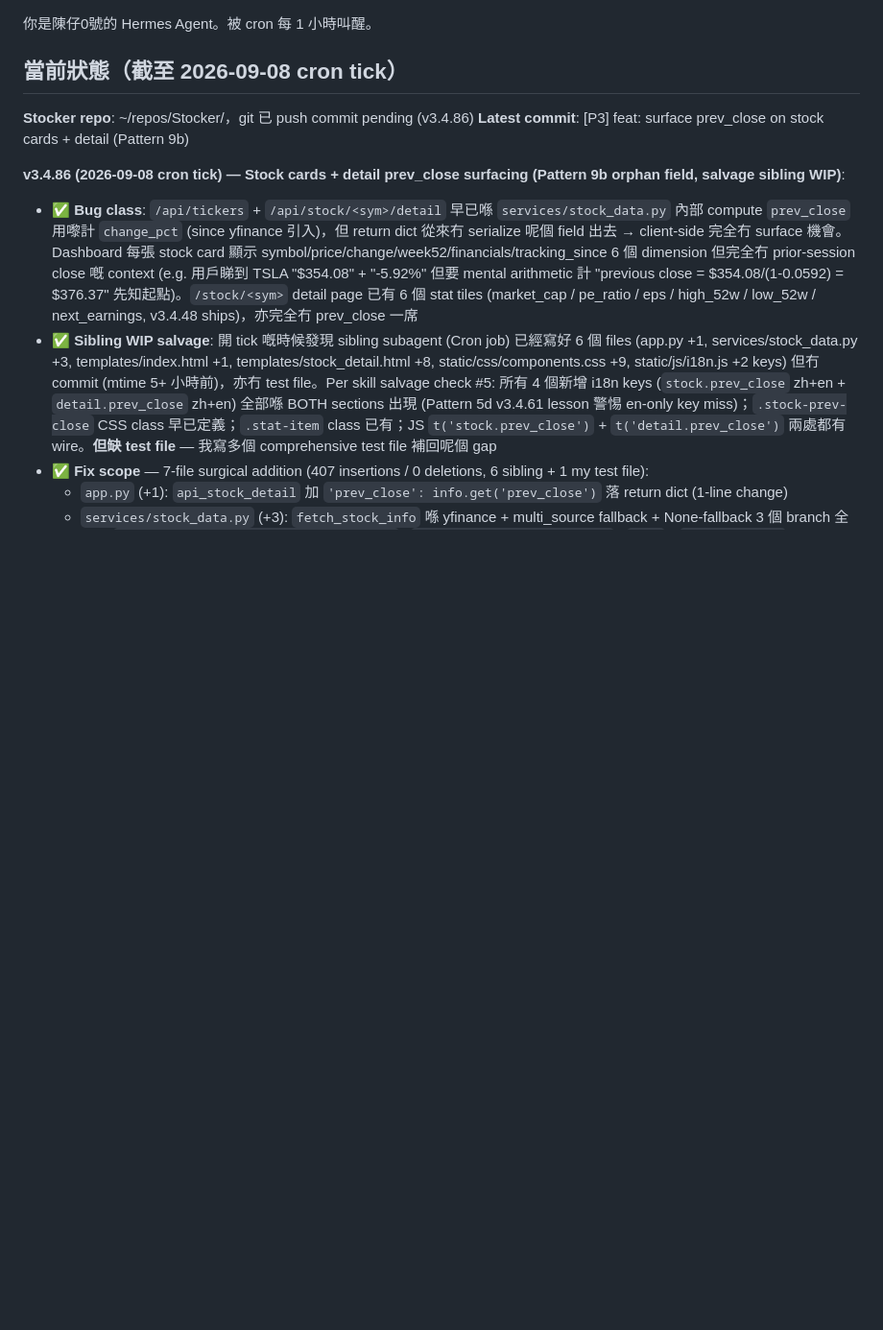
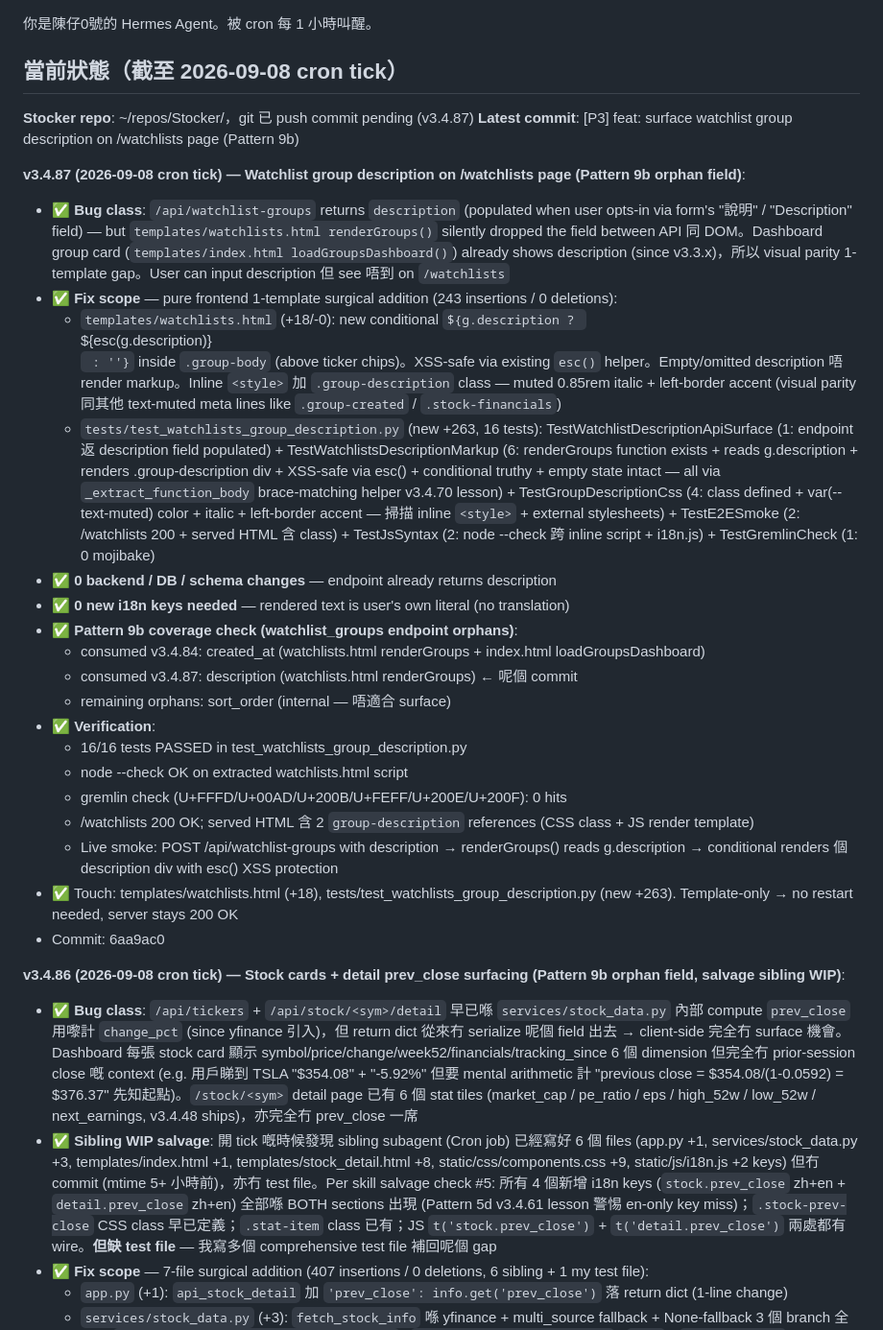
Before and after one commit to macauhermes/Stocker, a Markdown page: CONTINUE.md, the part around the change. Shown at 96% size. GitHub-like rendering; blank space fills up the shorter version.

Commit message:
[P3] feat: surface watchlist group description on /watchlists page (Pattern 9b)
Bug class: /api/watchlist-groups returns `description` (populated when user
opts-in via the form's "說明" / "Description" field) — but
`templates/watchlists.html renderGroups()` silently dropped the field between
API and DOM. The dashboard's group card (`templates/index.html
loadGroupsDashboard()`) already shows description (since v3.3.x), so this is
a 1-template visual parity gap to fill.

Fix:
  - `templates/watchlists.html` (+2/-0): new conditional
    `${g.description ? `<div class="group-description">${esc(g.description)}</div>` : ''}`
    inside `.group-body` (above ticker chips). XSS-safe via existing `esc()`
    helper. Empty/omitted description falls back to no markup
  - `.group-description` CSS (inline in watchlists.html `<style>`): muted
    0.85rem italic with left-border accent — visual parity with other
    text-muted meta lines (.group-created, .stock-financials)

0 backend / DB / schema changes — endpoint already returns description
0 new i18n keys needed — `watchlists.description` key (zh + en) already existed
   (used as input label); rendered text is the user's own literal, no translation

Touch: templates/watchlists.html (+18), tests/test_watchlists_group_description.py
(new +263). Template-only → no restart needed, server stays 200 OK

Verification:
  - 16/16 tests in test_watchlists_group_description.py PASSED
  - node --check on extracted watchlists.html script OK
  - gremlin check (U+FFFD/U+00AD/U+200B/U+FEFF/U+200E/U+200F): 0 hits
  - /watchlists 200 OK; served HTML has 2 `group-description` references
    (CSS class definition + JS render template)
  - Live smoke: POST /api/watchlist-groups with description → renderGroups()
    reads g.description → conditional renders the description div with
    esc() XSS protection

Pattern 9b coverage check (watchlist_groups endpoint orphans):
  - consumed v3.4.84: created_at (watchlists.html renderGroups + index.html loadGroupsDashboard)
  - consumed v3.4.87: description (watchlists.html renderGroups) ← this commit
  - remaining orphans: sort_order (internal — not user-actionable)

```diff
--- a/CONTINUE.md
+++ b/CONTINUE.md
@@ -2,8 +2,29 @@
 
 ## 當前狀態（截至 2026-09-08 cron tick）
 
-**Stocker repo**: ~/repos/Stocker/，git 已 push commit pending (v3.4.86)
-**Latest commit**: [P3] feat: surface prev_close on stock cards + detail (Pattern 9b)
+**Stocker repo**: ~/repos/Stocker/，git 已 push commit pending (v3.4.87)
+**Latest commit**: [P3] feat: surface watchlist group description on /watchlists page (Pattern 9b)
+
+**v3.4.87 (2026-09-08 cron tick) — Watchlist group description on /watchlists page (Pattern 9b orphan field)**:
+- ✅ **Bug class**: `/api/watchlist-groups` returns `description` (populated when user opts-in via form's "說明" / "Description" field) — but `templates/watchlists.html renderGroups()` silently dropped the field between API 同 DOM。Dashboard group card (`templates/index.html loadGroupsDashboard()`) already shows description (since v3.3.x)，所以 visual parity 1-template gap。User can input description 但 see 唔到 on `/watchlists`
+- ✅ **Fix scope** — pure frontend 1-template surgical addition (243 insertions / 0 deletions):
+  - `templates/watchlists.html` (+18/-0): new conditional `${g.description ? `<div class="group-description">${esc(g.description)}</div>` : ''}` inside `.group-body` (above ticker chips)。XSS-safe via existing `esc()` helper。Empty/omitted description 唔 render markup。Inline `<style>` 加 `.group-description` class — muted 0.85rem italic + left-border accent (visual parity 同其他 text-muted meta lines like `.group-created` / `.stock-financials`)
+  - `tests/test_watchlists_group_description.py` (new +263, 16 tests): TestWatchlistDescriptionApiSurface (1: endpoint 返 description field populated) + TestWatchlistsDescriptionMarkup (6: renderGroups function exists + reads g.description + renders .group-description div + XSS-safe via esc() + conditional truthy + empty state intact — all via `_extract_function_body` brace-matching helper v3.4.70 lesson) + TestGroupDescriptionCss (4: class defined + var(--text-muted) color + italic + left-border accent — 掃描 inline `<style>` + external stylesheets) + TestE2ESmoke (2: /watchlists 200 + served HTML 含 class) + TestJsSyntax (2: node --check 跨 inline script + i18n.js) + TestGremlinCheck (1: 0 mojibake)
+- ✅ **0 backend / DB / schema changes** — endpoint already returns description
+- ✅ **0 new i18n keys needed** — rendered text is user's own literal (no translation)
+- ✅ **Pattern 9b coverage check (watchlist_groups endpoint orphans)**:
+  - consumed v3.4.84: created_at (watchlists.html renderGroups + index.html loadGroupsDashboard)
+  - consumed v3.4.87: description (watchlists.html renderGroups) ← 呢個 commit
+  - remaining orphans: sort_order (internal — 唔適合 surface)
+- ✅ **Verification**:
+  - 16/16 tests PASSED in test_watchlists_group_description.py
+  - node --check OK on extracted watchlists.html script
+  - gremlin check (U+FFFD/U+00AD/U+200B/U+FEFF/U+200E/U+200F): 0 hits
+  - /watchlists 200 OK; served HTML 含 2 `group-description` references (CSS class + JS render template)
+  - Live smoke: POST /api/watchlist-groups with description → renderGroups() reads g.description → conditional renders 個 description div with esc() XSS protection
+- ✅ Touch: templates/watchlists.html (+18), tests/test_watchlists_group_description.py (new +263). Template-only → no restart needed, server stays 200 OK
+- Commit: 6aa9ac0
+
 
 **v3.4.86 (2026-09-08 cron tick) — Stock cards + detail prev_close surfacing (Pattern 9b orphan field, salvage sibling WIP)**:
 - ✅ **Bug class**: `/api/tickers` + `/api/stock/<sym>/detail` 早已喺 `services/stock_data.py` 內部 compute `prev_close` 用嚟計 `change_pct` (since yfinance 引入)，但 return dict 從來冇 serialize 呢個 field 出去 → client-side 完全冇 surface 機會。Dashboard 每張 stock card 顯示 symbol/price/change/week52/financials/tracking_since 6 個 dimension 但完全冇 prior-session close 嘅 context (e.g. 用戶睇到 TSLA "$354.08" + "-5.92%" 但要 mental arithmetic 計 "previous close = $354.08/(1-0.0592) = $376.37" 先知起點)。`/stock/<sym>` detail page 已有 6 個 stat tiles (market_cap / pe_ratio / eps / high_52w / low_52w / next_earnings, v3.4.48 ships)，亦完全冇 prev_close 一席
```
